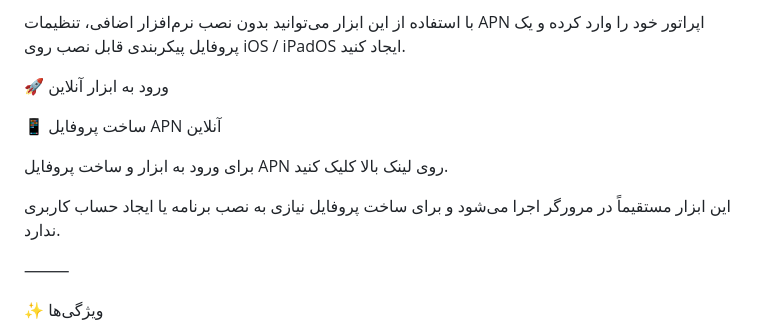
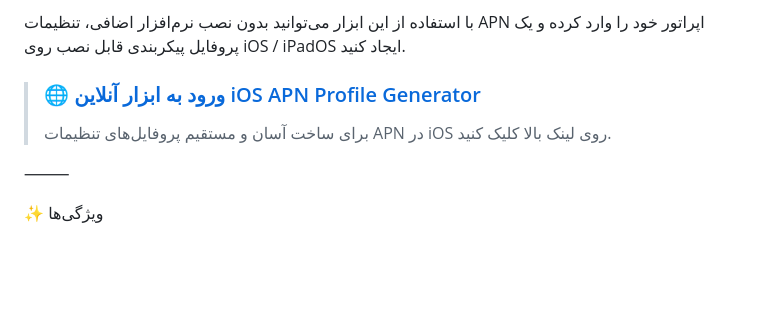
Before and after one commit to SE7O-SNA/iOS-APN-Profile-Generator, a Markdown page: README.md, the part around the change. GitHub-like rendering; blank space fills up the shorter version.

```diff
--- a/README.md
+++ b/README.md
@@ -15,13 +15,8 @@ iOS APN Profile Generator یک ابزار آنلاین، ساده، سریع و
 
 با استفاده از این ابزار می‌توانید بدون نصب نرم‌افزار اضافی، تنظیمات APN اپراتور خود را وارد کرده و یک پروفایل پیکربندی قابل نصب روی iOS / iPadOS ایجاد کنید.
 
-🚀 ورود به ابزار آنلاین
-
-📱 ساخت پروفایل APN آنلاین
-
-برای ورود به ابزار و ساخت پروفایل APN روی لینک بالا کلیک کنید.
-
-این ابزار مستقیماً در مرورگر اجرا می‌شود و برای ساخت پروفایل نیازی به نصب برنامه یا ایجاد حساب کاربری ندارد.
+> ### 🌐 [ورود به ابزار آنلاین iOS APN Profile Generator](https://soroushse7o.github.io/iOS-APN-Profile-Generator/)
+> برای ساخت آسان و مستقیم پروفایل‌های تنظیمات APN در iOS روی لینک بالا کلیک کنید.
 
 ⸻
 
```
